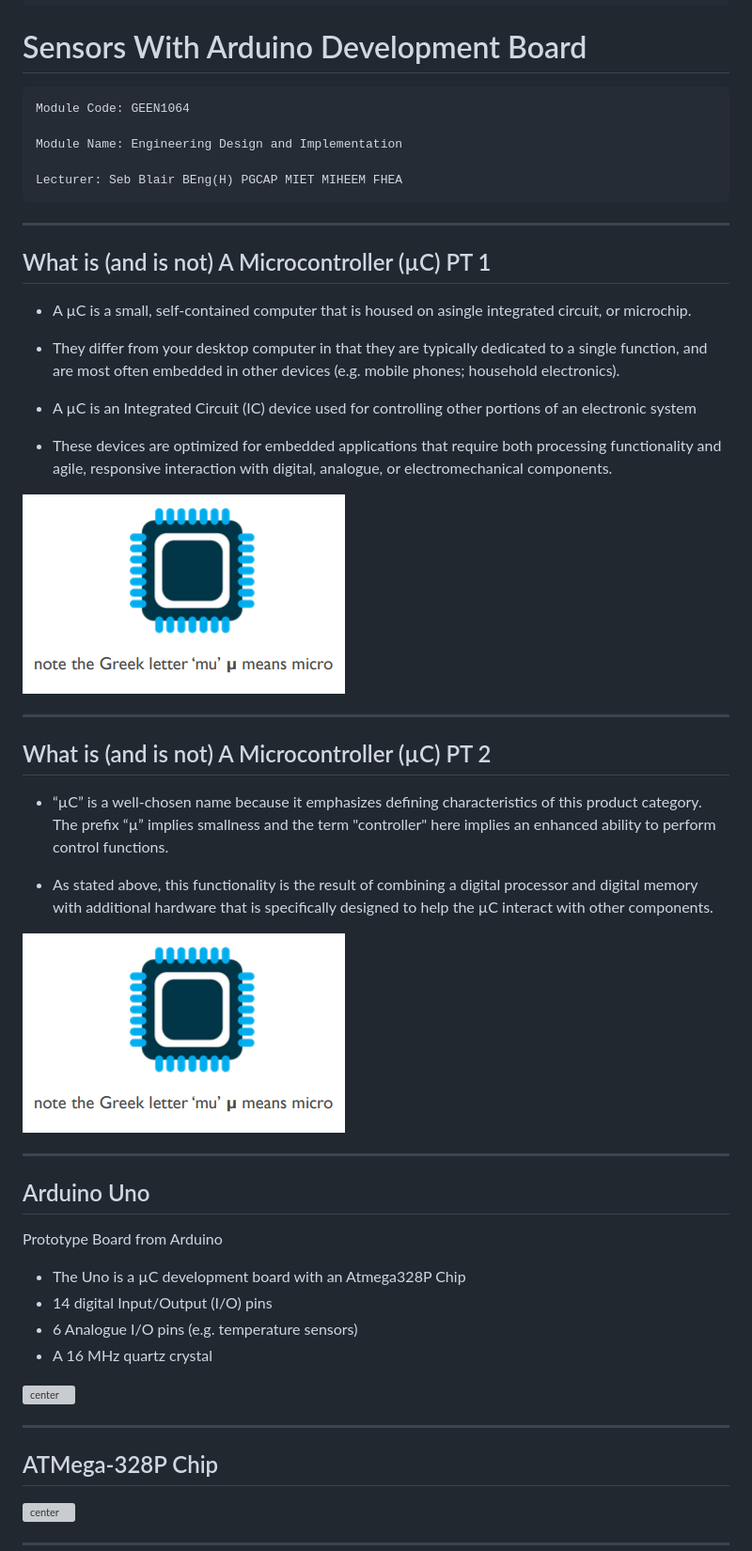
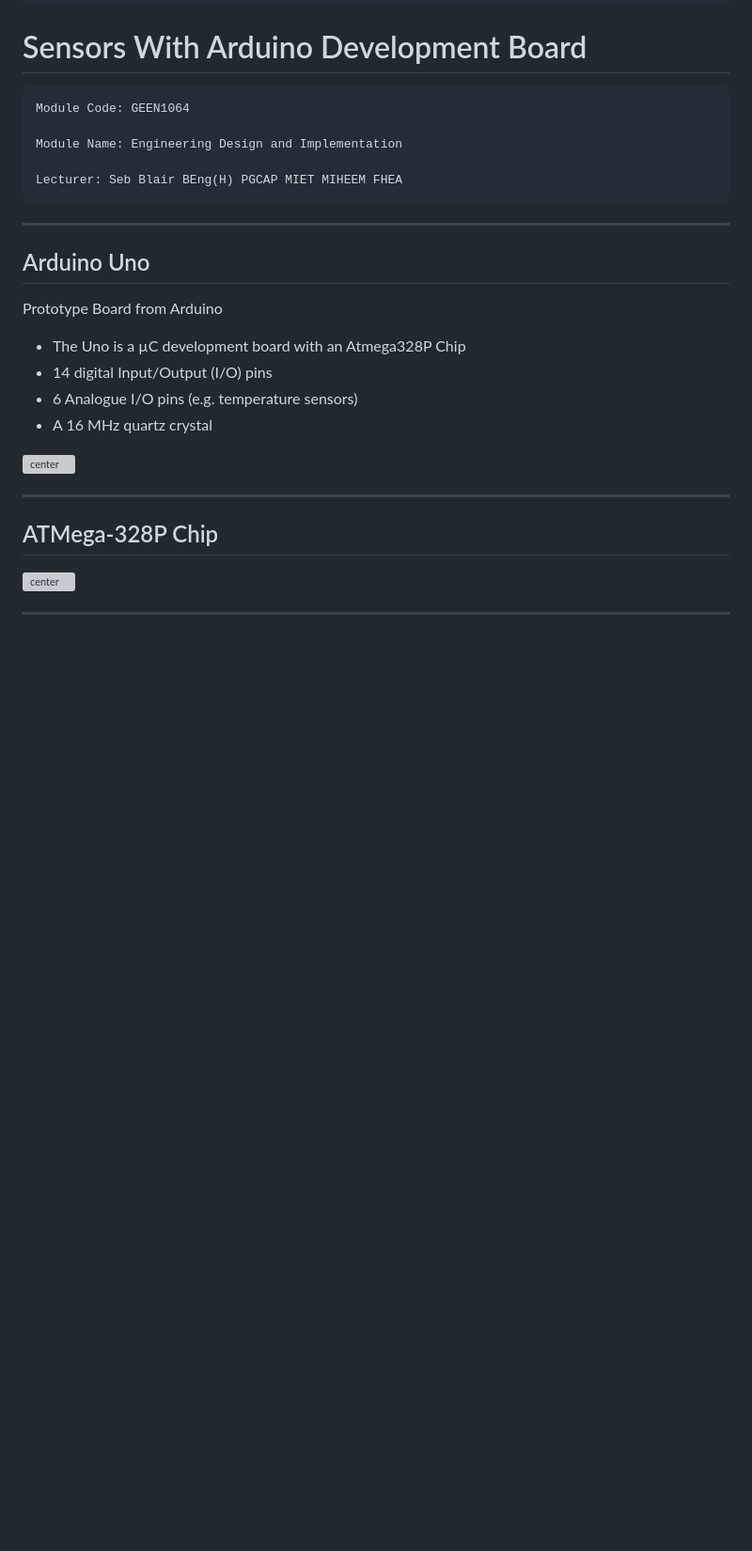
Before and after one commit to UniOfGreenwich/GEEN1064_Lectures, a Markdown page: content/SensorsWithArduinos/SensorsWithArduinos.md, the part around one of its changes. Shown at 94% size. Rendered like a GitHub page; blank space fills up the shorter version; grey boxes are pictures that could not be loaded.

```diff
--- a/content/SensorsWithArduinos/SensorsWithArduinos.md
+++ b/content/SensorsWithArduinos/SensorsWithArduinos.md
@@ -45,33 +45,6 @@ math: true
 
 ---
 
-## What is (and is not) A Microcontroller (µC) PT 1
-
-<div style="font-size:24px">
-
-- A µC is a small, self-contained computer that is housed on asingle integrated circuit, or microchip.
-
-- They differ from your desktop computer in that they are typically dedicated to a single function, and are most often embedded in other devices (e.g. mobile phones; household electronics).
-
-- A µC is an Integrated Circuit (IC) device used for controlling other portions of an electronic system
-
-- These devices are optimized for embedded applications that require both processing functionality and agile, responsive interaction with digital, analogue, or electromechanical components.
-
-</div>
-
-![bg right:30% 100%](../../figures/greekMicro.png)
-
----
-
-## What is (and is not) A Microcontroller (µC) PT 2
-
-- “µC” is a well-chosen name because it emphasizes defining characteristics of this product category. The prefix “µ” implies smallness and the term "controller" here implies an enhanced ability to perform control functions.
-
--  As stated above, this functionality is the result of combining a digital processor and digital memory with additional hardware that is specifically designed to help the µC interact with other components.
-
-![bg right:30% 100%](../../figures/greekMicro.png)
-
----
 
 ## Arduino Uno
 
```
Also changed, not shown: other parts of content/SensorsWithArduinos/SensorsWithArduinos.md (+1 -1 lines), content/Intro_To_C/Intro_To_C.md (+1 -1 lines), content/ProgrammingComputers/ProgrammingComputers.md (+1 -1 lines).
